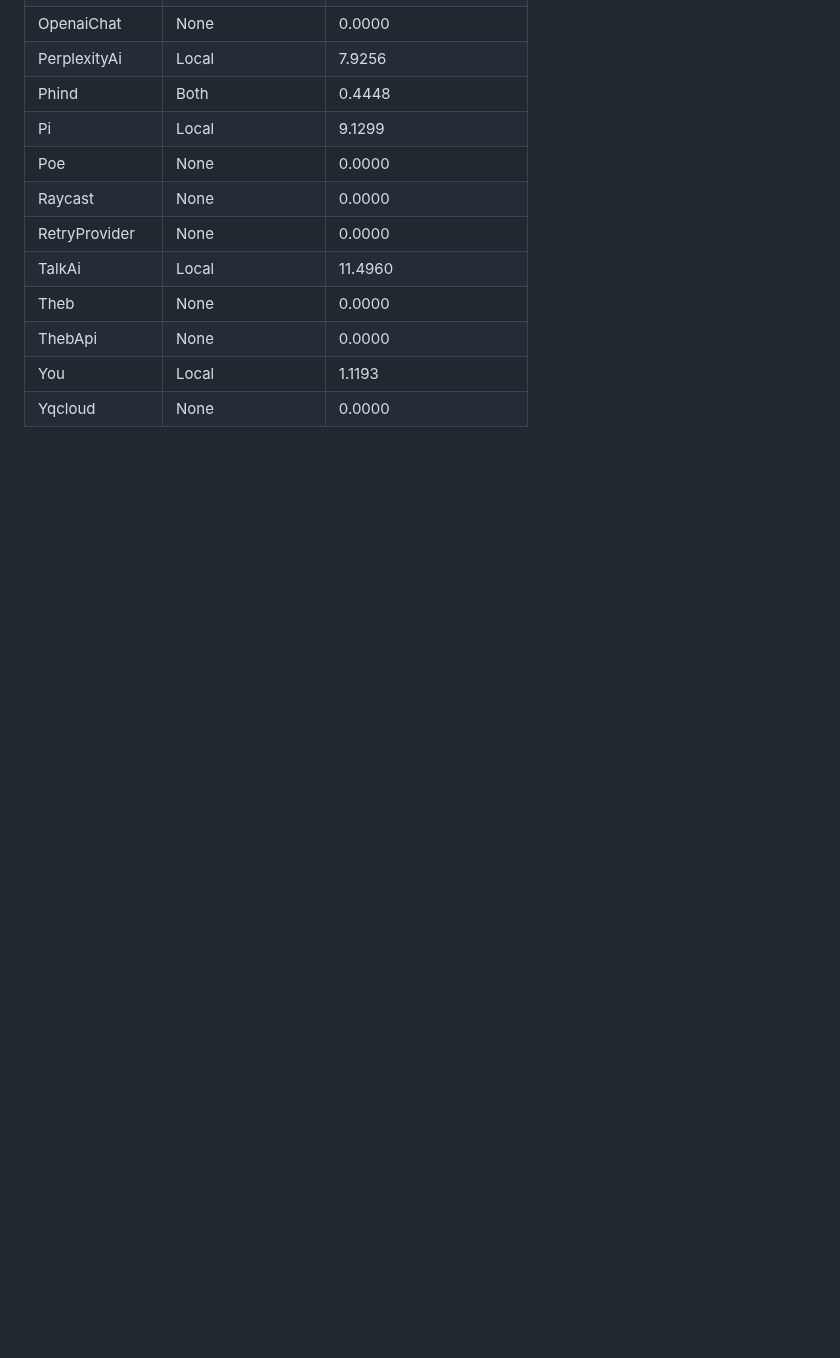
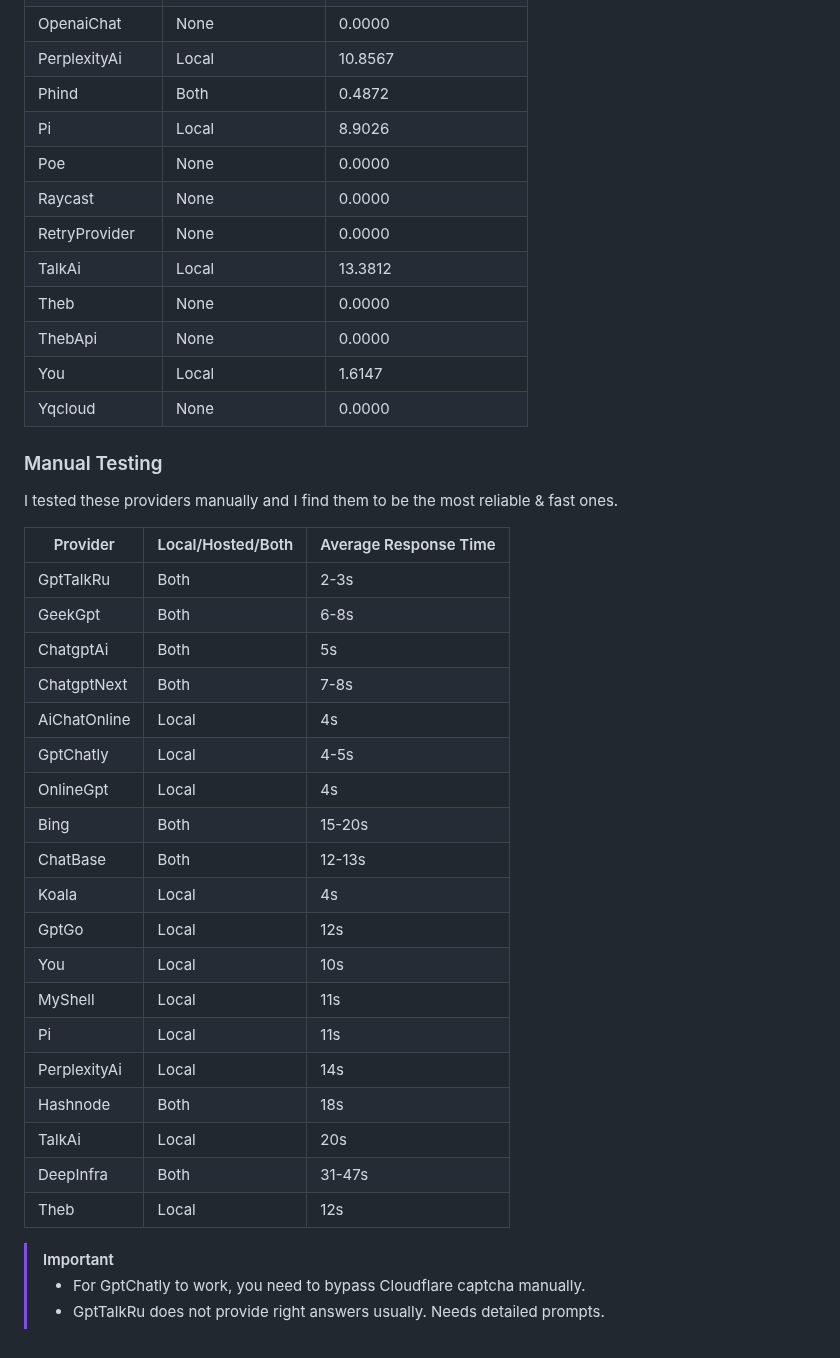
Before and after one commit to nagarajpandith/GPTGateway, a Markdown page: README.md, the part around one of its changes. GitHub-like rendering; blank space fills up the shorter version.

Commit message:
docs: add manually tested providers

```diff
--- a/README.md
+++ b/README.md
@@ -106,12 +110,43 @@ curl -X POST -H "Content-Type: application/json" -d '{"content": "YOUR_PROMPT",
 | OpenaiChat     | None              | 0.0000                |
-| PerplexityAi   | Local             | 7.9256                |
-| Phind          | Both              | 0.4448                |
-| Pi             | Local             | 9.1299                |
+| PerplexityAi   | Local             | 10.8567               |
+| Phind          | Both              | 0.4872                |
+| Pi             | Local             | 8.9026                |
 | Poe            | None              | 0.0000                |
 | Raycast        | None              | 0.0000                |
 | RetryProvider  | None              | 0.0000                |
-| TalkAi         | Local             | 11.4960               |
+| TalkAi         | Local             | 13.3812               |
 | Theb           | None              | 0.0000                |
 | ThebApi        | None              | 0.0000                |
-| You            | Local             | 1.1193                |
+| You            | Local             | 1.6147                |
 | Yqcloud        | None              | 0.0000                |
+
+### Manual Testing
+
+I tested these providers manually and I find them to be the most reliable & fast ones.
+
+| Provider     | Local/Hosted/Both | Average Response Time |
+| ------------ | ----------------- | --------------------- |
+| GptTalkRu    | Both              | 2-3s                  |
+| GeekGpt      | Both              | 6-8s                  |
+| ChatgptAi    | Both              | 5s                    |
+| ChatgptNext  | Both              | 7-8s                  |
+| AiChatOnline | Local             | 4s                    |
+| GptChatly    | Local             | 4-5s                  |
+| OnlineGpt    | Local             | 4s                    |
+| Bing         | Both              | 15-20s                |
+| ChatBase     | Both              | 12-13s                |
+| Koala        | Local             | 4s                    |
+| GptGo        | Local             | 12s                   |
+| You          | Local             | 10s                   |
+| MyShell      | Local             | 11s                   |
+| Pi           | Local             | 11s                   |
+| PerplexityAi | Local             | 14s                   |
+| Hashnode     | Both              | 18s                   |
+| TalkAi       | Local             | 20s                   |
+| DeepInfra    | Both              | 31-47s                |
+| Theb         | Local             | 12s                   |
+
+> [!IMPORTANT]
+>
+> - For GptChatly to work, you need to bypass Cloudflare captcha manually.
+> - GptTalkRu does not provide right answers usually. Needs detailed prompts.
```
Also changed, not shown: other parts of README.md (+25 -21 lines).
